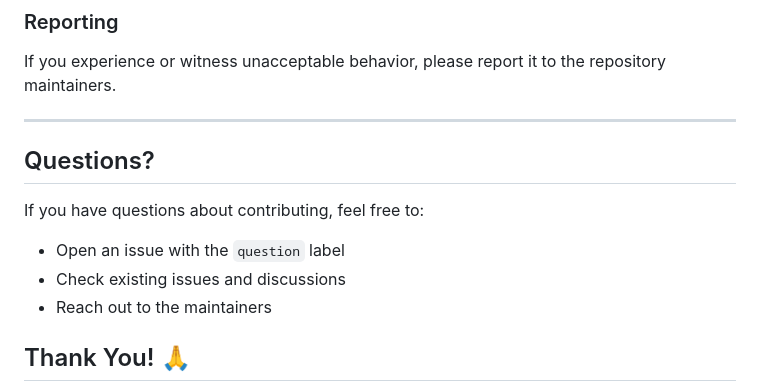
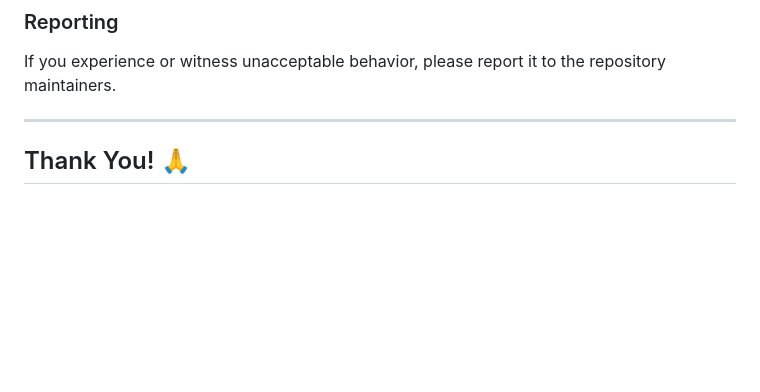
Before and after one commit to deathnt/Button-Design-Collection, a Markdown page: CONTRIBUTING.md, the part around the change. Drawn GitHub-style; blank space fills up the shorter version.

```diff
--- a/CONTRIBUTING.md
+++ b/CONTRIBUTING.md
@@ -422,12 +422,6 @@ If you experience or witness unacceptable behavior, please report it to the repo
 
 ---
 
-## Questions?
-
-If you have questions about contributing, feel free to:
-- Open an issue with the `question` label
-- Check existing issues and discussions
-- Reach out to the maintainers
 
 ## Thank You! 🙏
 
```
